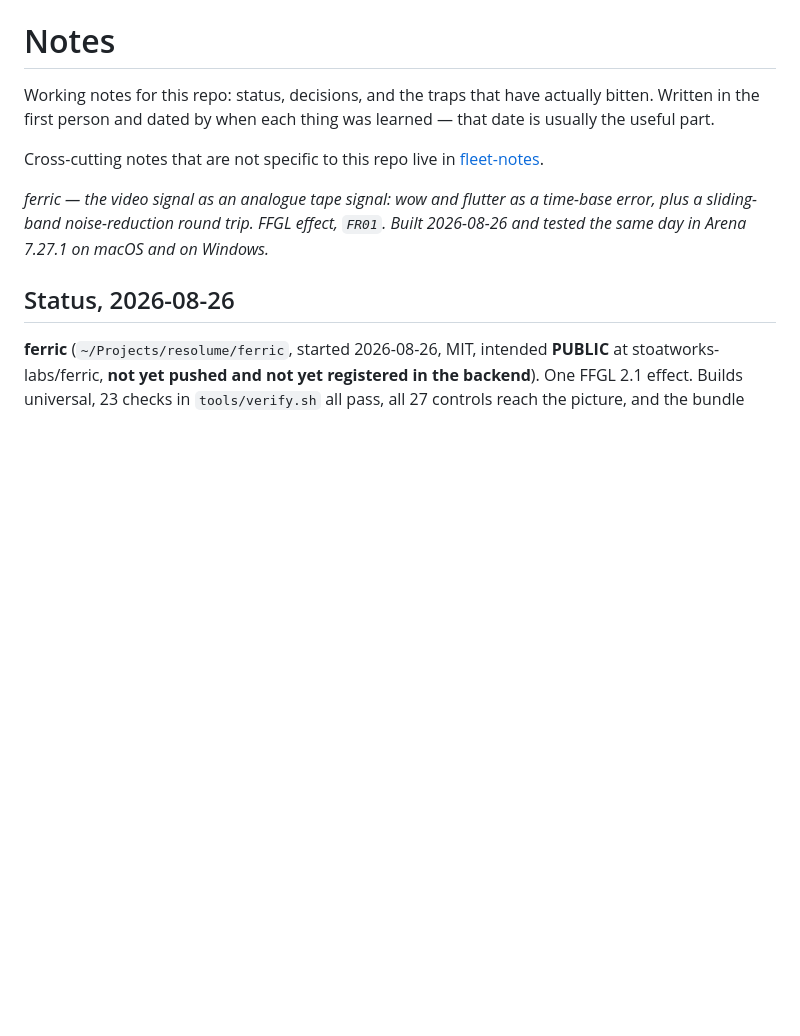
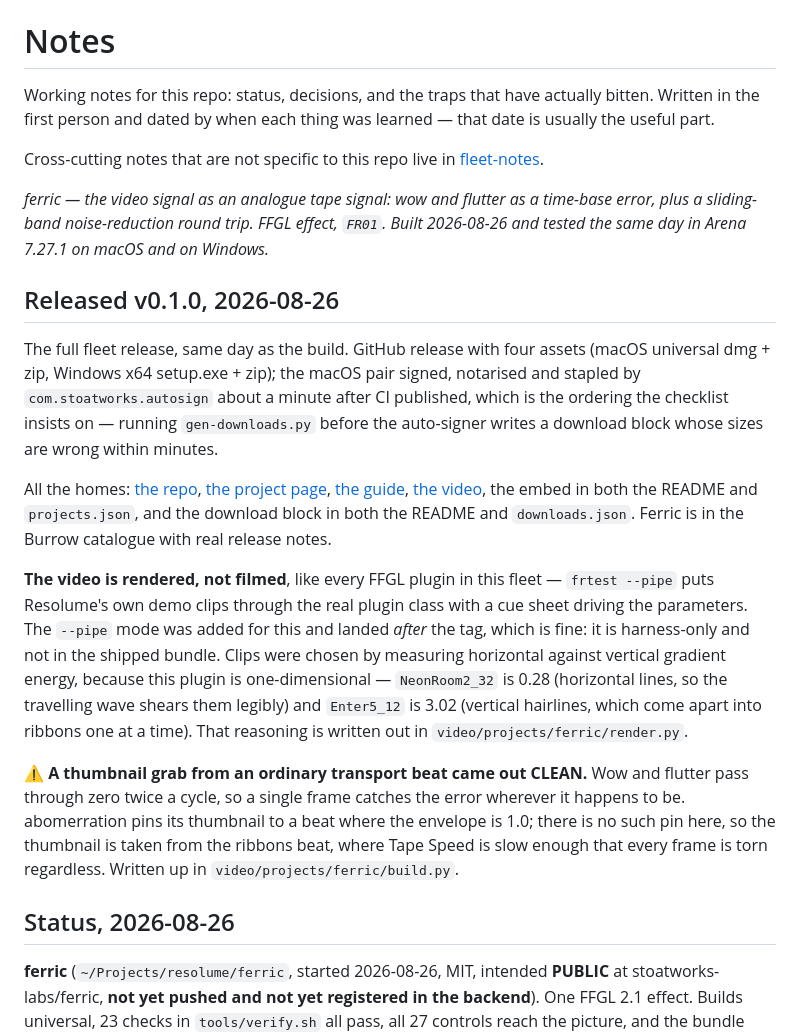
Before and after one commit to stoatworks-labs/ferric, a Markdown page: docs/NOTES.md, the part around the change. GitHub-like rendering; blank space fills up the shorter version.

Commit message:
Record the v0.1.0 release, and the --pipe command
The release notes in docs/NOTES.md carry the two things worth keeping from
cutting it: the video is rendered rather than filmed and the clips were chosen
by measuring horizontal against vertical gradient energy, and a thumbnail grab
from an ordinary transport beat came out clean because wow and flutter pass
through zero twice a cycle.

Co-Authored-By: Claude Opus 5 <noreply@anthropic.com>

```diff
--- a/docs/NOTES.md
+++ b/docs/NOTES.md
@@ -11,6 +11,39 @@ Cross-cutting notes that are not specific to this repo live in
 time-base error, plus a sliding-band noise-reduction round trip. FFGL effect,
 `FR01`. Built 2026-08-26 and tested the same day in Arena 7.27.1 on macOS and on
 Windows.*
+
+## Released v0.1.0, 2026-08-26
+
+The full fleet release, same day as the build. GitHub release with four assets
+(macOS universal dmg + zip, Windows x64 setup.exe + zip); the macOS pair signed,
+notarised and stapled by `com.stoatworks.autosign` about a minute after CI
+published, which is the ordering the checklist insists on — running
+`gen-downloads.py` before the auto-signer writes a download block whose sizes
+are wrong within minutes.
+
+All the homes: [the repo](https://github.com/stoatworks-labs/ferric),
+[the project page](https://stoatworks-labs.com/software/ferric/),
+[the guide](https://stoatworks-labs.com/software/ferric/guide/),
+[the video](https://www.youtube.com/watch?v=PccB5tL7rsQ), the embed in both the
+README and `projects.json`, and the download block in both the README and
+`downloads.json`. Ferric is in the Burrow catalogue with real release notes.
+
+**The video is rendered, not filmed**, like every FFGL plugin in this fleet —
+`frtest --pipe` puts Resolume's own demo clips through the real plugin class
+with a cue sheet driving the parameters. The `--pipe` mode was added for this
+and landed *after* the tag, which is fine: it is harness-only and not in the
+shipped bundle. Clips were chosen by measuring horizontal against vertical
+gradient energy, because this plugin is one-dimensional — `NeonRoom2_32` is
+0.28 (horizontal lines, so the travelling wave shears them legibly) and
+`Enter5_12` is 3.02 (vertical hairlines, which come apart into ribbons one at a
+time). That reasoning is written out in `video/projects/ferric/render.py`.
+
+⚠️ **A thumbnail grab from an ordinary transport beat came out CLEAN.** Wow and
+flutter pass through zero twice a cycle, so a single frame catches the error
+wherever it happens to be. abomerration pins its thumbnail to a beat where the
+envelope is 1.0; there is no such pin here, so the thumbnail is taken from the
+ribbons beat, where Tape Speed is slow enough that every frame is torn
+regardless. Written up in `video/projects/ferric/build.py`.
 
 ## Status, 2026-08-26
 
```
Also changed, not shown: CLAUDE.md (+15 -3 lines).
